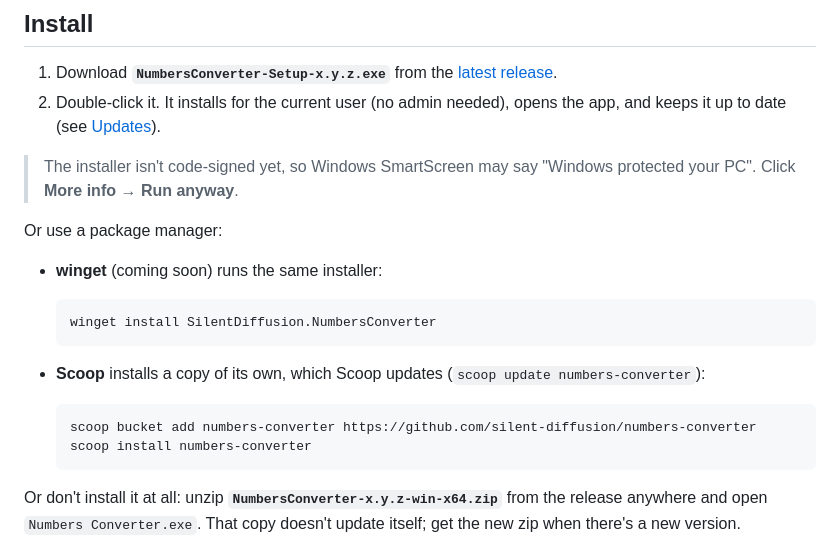
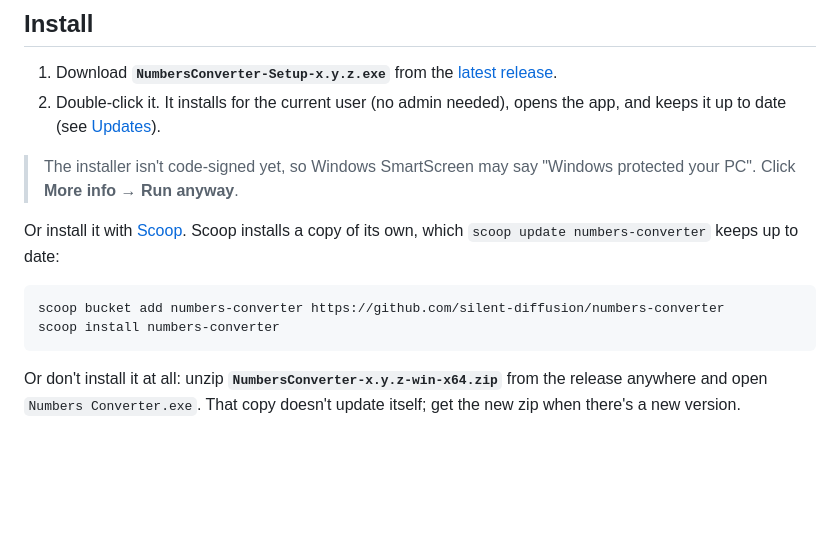
Before and after one commit to silent-diffusion/numbers-converter, a Markdown page: README.md, the part around the change. GitHub-like rendering; blank space fills up the shorter version.

Commit message:
README: leave winget out of Install until it's listed
Co-Authored-By: Claude Opus 5.5 <noreply@anthropic.com>

````diff
--- a/README.md
+++ b/README.md
@@ -11,20 +11,12 @@ Convert Apple Numbers (`.numbers`) spreadsheets to Excel (`.xlsx`) on Windows, e
 
 > The installer isn't code-signed yet, so Windows SmartScreen may say "Windows protected your PC". Click **More info → Run anyway**.
 
-Or use a package manager:
+Or install it with [Scoop](https://scoop.sh). Scoop installs a copy of its own, which `scoop update numbers-converter` keeps up to date:
 
-- **winget** (coming soon) runs the same installer:
-
-  ```bash
-  winget install SilentDiffusion.NumbersConverter
-  ```
-
-- **Scoop** installs a copy of its own, which Scoop updates (`scoop update numbers-converter`):
-
-  ```bash
-  scoop bucket add numbers-converter https://github.com/silent-diffusion/numbers-converter
-  scoop install numbers-converter
-  ```
+```bash
+scoop bucket add numbers-converter https://github.com/silent-diffusion/numbers-converter
+scoop install numbers-converter
+```
 
 Or don't install it at all: unzip **`NumbersConverter-x.y.z-win-x64.zip`** from the release anywhere and open `Numbers Converter.exe`. That copy doesn't update itself; get the new zip when there's a new version.
 
````
